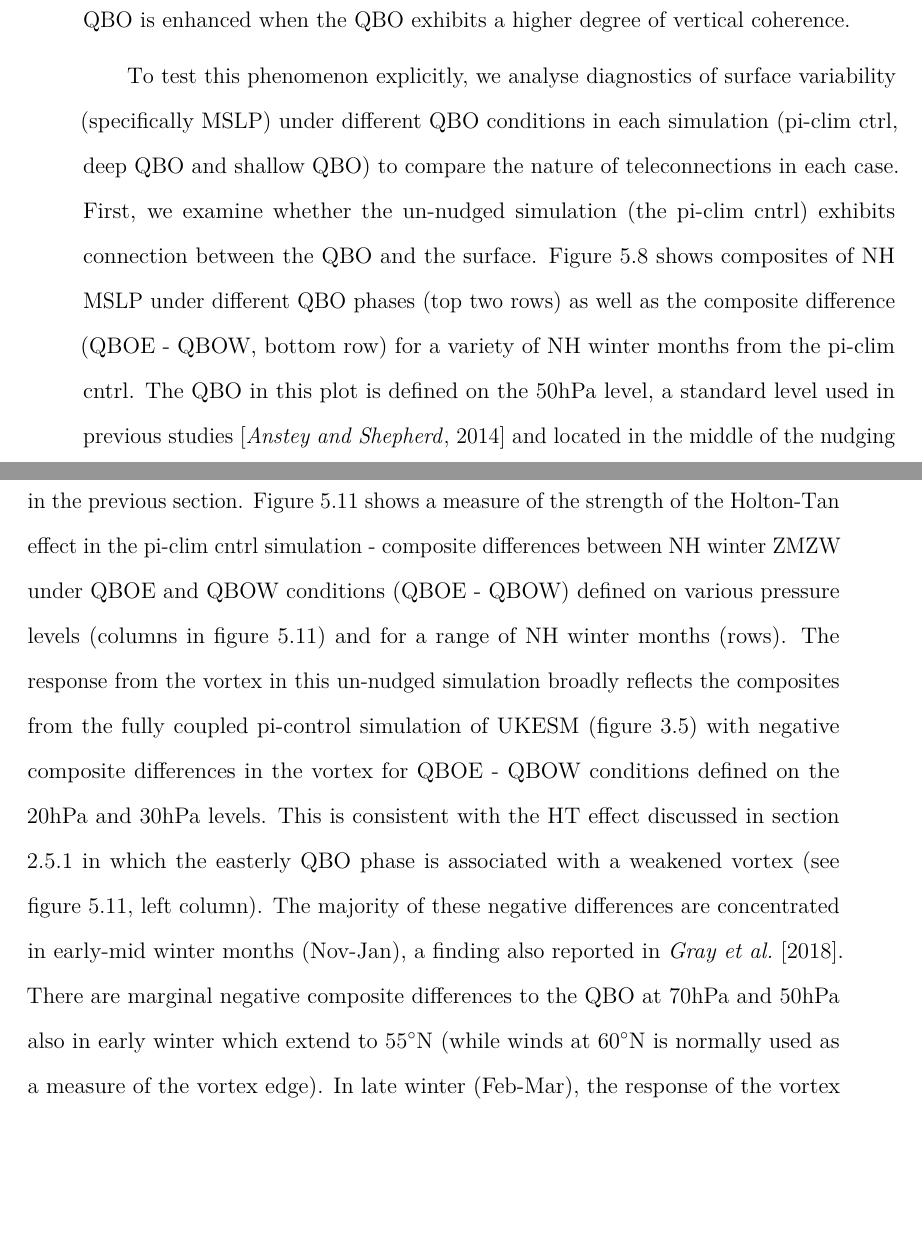
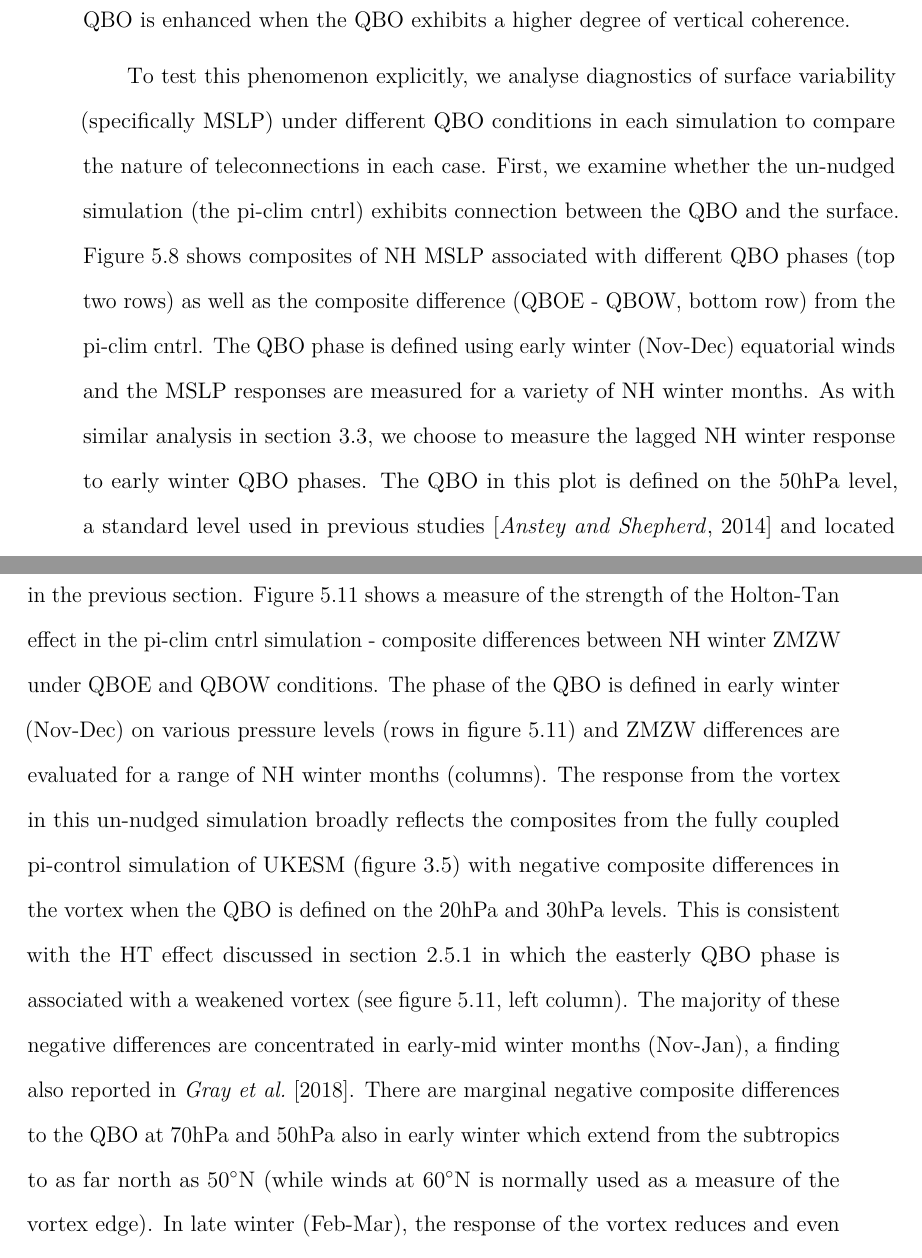
Before and after one commit to oscardm20994/Thesis, a LaTeX thesis (thesis.tex, which reads chapter-deepQBO.tex): two parts of pages 175 and 180 of 237, joined at a grey line, cut so that both start at the same text, the shorter picture padded with empty space. Compiled offline with pdfLaTeX.

Commit message:
Updates from Overleaf

```diff
--- a/chapter-deepQBO.tex
+++ b/chapter-deepQBO.tex
@@ -137,7 +137,7 @@ We also analyse the seasonal distribution of SSWs (figure \ref{fig:SSW_histogram
 \label{sec:MSLP_responses}
 So far, we have shown that both nudged experiments exhibit the desired vertical structure in the QBO as well as realistic variations in the SAO and the vortex. The focus of this study however, is the different teleconnections that arise between the equatorial stratosphere and other parts of the climate system. In particular, we focus on the key finding of \cite{andrewsObserved2019d}; that the NAO and AO response to the QBO is enhanced when the QBO exhibits a higher degree of vertical coherence.
 
-To test this phenomenon explicitly, we analyse  diagnostics of surface variability (specifically MSLP) under different QBO conditions in each simulation (pi-clim ctrl, deep QBO and shallow QBO) to compare the nature of teleconnections in each case. First, we examine whether the un-nudged simulation (the pi-clim cntrl) exhibits connection between the QBO and the surface. Figure \ref{fig:SLP_piclim} shows composites of NH MSLP under different QBO phases (top two rows) as well as the composite difference (QBOE - QBOW, bottom row) for a variety of NH winter months from the pi-clim cntrl. The QBO in this plot is defined on the 50hPa level, a standard level used in previous studies \citep{ansteyHighlatitude2014b} and located in the middle of the nudging region for both relaxed experiments (we analyse the variation of results with QBO height in the following sections). There are marginally more occurrences of QBOW phases in each month (parentheses in figure \ref{fig:SLP_piclim}, top 2 rows) indicating a degree of locking of the QBO to the seasonal cycle, an effect discussed by \cite{rajendranSynchronisation2016b}. However, the abundance of each phase is comparable enough to carry out composite analysis. In early winter (Nov), the response to the QBO is marginal; there is a significant positive differences in MSLP for QBOE-QBOW over the Icelandic region which corresponds to a negative NAO however this covers a relatively small region compared to some of the same composites presented in \cite{andrewsObserved2019d}. In mid-winter, the pattern of composite differences is difficult to recognise in terms of the expected NAO/AO pattern however, responses in January exhibit negative differences over the mid-Atlantic. These disparate patterns are not significantly altered by the exclusion of NH winters which exhibit November SSWs (not shown) suggesting the lack of signal is likely not linked to the model SSW bias seen in figure \ref{fig:SSW_histogram_experiments}.
+To test this phenomenon explicitly, we analyse  diagnostics of surface variability (specifically MSLP) under different QBO conditions in each simulation to compare the nature of teleconnections in each case. First, we examine whether the un-nudged simulation (the pi-clim cntrl) exhibits connection between the QBO and the surface. Figure \ref{fig:SLP_piclim} shows composites of NH MSLP associated with different QBO phases (top two rows) as well as the composite difference (QBOE - QBOW, bottom row) from the pi-clim cntrl. The QBO phase is defined using early winter (Nov-Dec) equatorial winds and the MSLP responses are measured for a variety of NH winter months. As with similar analysis in section \ref{sec:strat_var_UKESM}, we choose to measure the lagged NH winter response to early winter QBO phases. The QBO in this plot is defined on the 50hPa level, a standard level used in previous studies \citep{ansteyHighlatitude2014b} and located in the middle of the nudging region for both relaxed experiments (we analyse the variation of results with QBO height in the following sections). There are marginally more occurrences of early winter QBOW phases in each month (parentheses in figure \ref{fig:SLP_piclim}, top 2 rows) indicating a degree of locking of the QBO to the seasonal cycle, an effect discussed by \cite{rajendranSynchronisation2016b}. However, the abundance of each phase is comparable enough to carry out composite analysis. In early winter (Nov), the response to the QBO is marginal; there is a significant positive differences in MSLP for QBOE-QBOW over the Icelandic region which corresponds to a negative NAO however this covers a relatively small region compared to some of the same composites presented in \cite{andrewsObserved2019d}. In mid-winter (Dec-Feb), the pattern of composite differences is difficult to recognise in terms of the expected NAO/AO pattern with the exception of responses in December which exhibit positive differences over the AL region. A QBO signal is also absent in later winter (Mar). These disparate patterns are not significantly altered by the exclusion of NH winters which exhibit November SSWs (not shown) suggesting the lack of signal is likely not linked to the model SSW bias seen in figure \ref{fig:SSW_histogram_experiments}.
 
 \begin{figure}[h!]
 \begin{center}
@@ -174,7 +172,7 @@ There is also a MSLP response in the North Pacific in both nudged experiments co
 
 \section{Vortex responses to the QBO}
 \label{sec:vortex_responses_QBO}
-We next analyse the interaction between the QBO and the vortex in each experiment to further understand the possible mechanisms involved in the surface responses seen in the previous section. Figure \ref{fig:HT_piclim} shows a measure of the strength of the Holton-Tan effect in the pi-clim cntrl simulation -  composite differences between NH winter ZMZW under QBOE and QBOW conditions (QBOE - QBOW) defined on various pressure levels (columns in figure \ref{fig:HT_piclim}) and for a range of NH winter months (rows). The response from the vortex in this un-nudged simulation broadly reflects the composites from the fully coupled pi-control simulation of UKESM (figure \ref{fig:holton_tan_comp}) with negative composite differences in the vortex for QBOE - QBOW conditions defined on the 20hPa and 30hPa levels. This is consistent with the HT effect discussed in section \ref{sec:external_influence_HT} in which the easterly QBO phase is associated with a weakened vortex (see figure \ref{fig:HT_piclim}, left column). The majority of these negative differences are concentrated in early-mid winter months (Nov-Jan), a finding also reported in \cite{graySurface2018b}. There are marginal negative composite differences to the QBO at 70hPa and 50hPa also in early winter which extend to 55$\degree$N (while winds at 60$\degree$N is normally used as a measure of the vortex edge). In late winter (Feb-Mar), the response of the vortex reduces and even reverse to positive on the 70hPa level (again, an effect reported in \cite{graySurface2018b}). These composites indicate that the un-nudged configuration of the model is able to reproduce a clear coupling between the QBO and the vortex suggesting the suitability of this model configuration for QBO-vortex analysis with nudged QBO simulations.
+We next analyse the interaction between the QBO and the vortex in each experiment to further understand the possible mechanisms involved in the surface responses seen in the previous section. Figure \ref{fig:HT_piclim} shows a measure of the strength of the Holton-Tan effect in the pi-clim cntrl simulation - composite differences between NH winter ZMZW under QBOE and QBOW conditions. The phase of the QBO is defined in early winter (Nov-Dec) on various pressure levels (rows in figure \ref{fig:HT_piclim}) and ZMZW differences are evaluated for a range of NH winter months (columns). The response from the vortex in this un-nudged simulation broadly reflects the composites from the fully coupled pi-control simulation of UKESM (figure \ref{fig:holton_tan_comp}) with negative composite differences in the vortex when the QBO is defined on the 20hPa and 30hPa levels. This is consistent with the HT effect discussed in section \ref{sec:external_influence_HT} in which the easterly QBO phase is associated with a weakened vortex (see figure \ref{fig:HT_piclim}, left column). The majority of these negative differences are concentrated in early-mid winter months (Nov-Jan), a finding also reported in \cite{graySurface2018b}. There are marginal negative composite differences to the QBO at 70hPa and 50hPa also in early winter which extend from the subtropics to as far north as 50$\degree$N (while winds at 60$\degree$N is normally used as a measure of the vortex edge). In late winter (Feb-Mar), the response of the vortex reduces and even reverse to positive on the 70hPa level (again, an effect reported in \cite{graySurface2018b}). These composites indicate that the un-nudged configuration of the model is able to reproduce a clear coupling between the QBO and the vortex suggesting the suitability of this model configuration for QBO-vortex analysis with nudged QBO simulations.
 
 The corresponding ZMZW composite differences between QBO phases in the deep and shallow experiment (figure \ref{fig:HT_deep} and \ref{fig:HT_shallow} respectively) show distinct response patterns. In early winter (November), both simulations exhibit negative composite differences in the vortex for QBOE - QBOW conditions, consistent with a HT mechanism \citep{HoltonJamesRTan1980} as well as the pi-clim cntrl (figure \ref{fig:HT_piclim}). The magnitude of vortex responses in early winter months is marginally larger in the deep experiment compared to that of the shallow and pi-clim cntrl and deep responses are present for all sampled pressure levels while the shallow and pi-clim cntrl responses show some variation with QBO pressure level (a clearer signal is evident for the QBO at 20-50hPa than other levels).
 
```
Also changed, not shown: chapter-deepQBO.tex (6 more changed lines).
